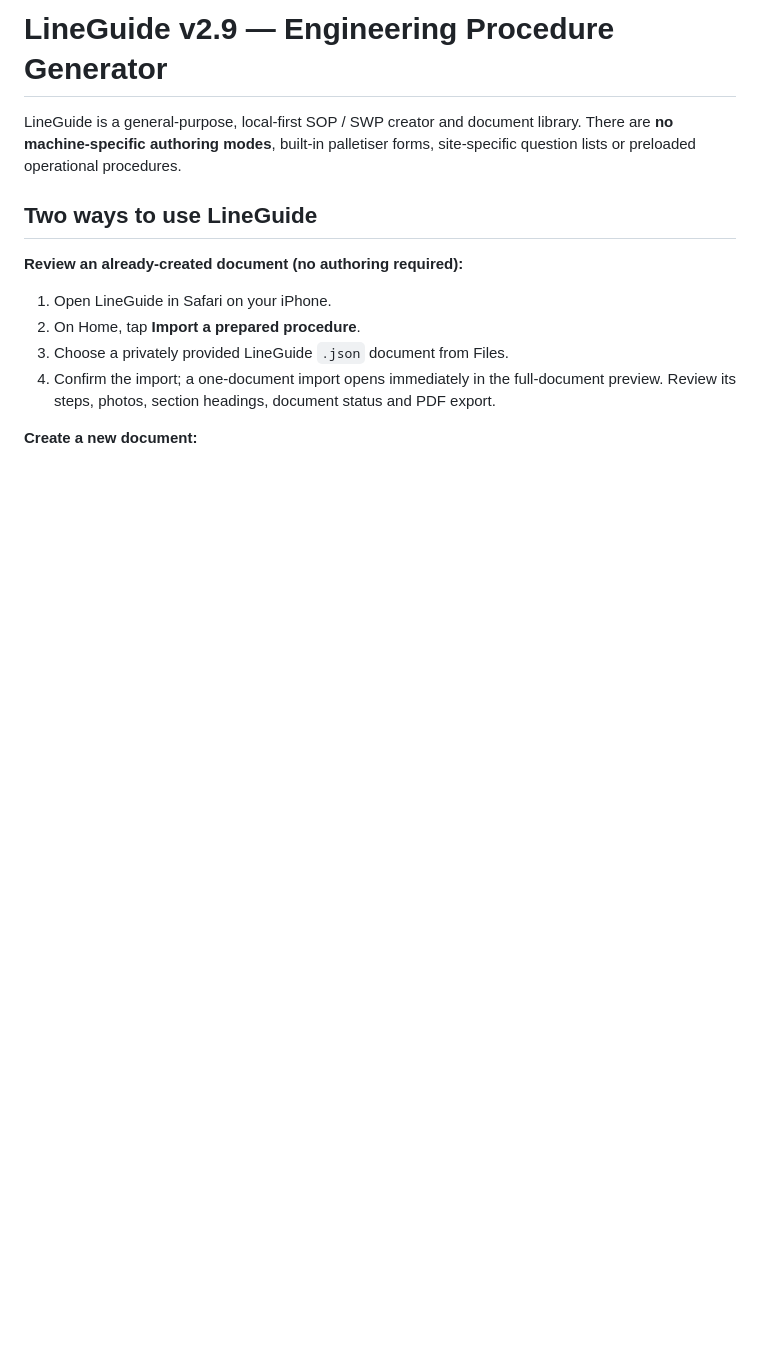
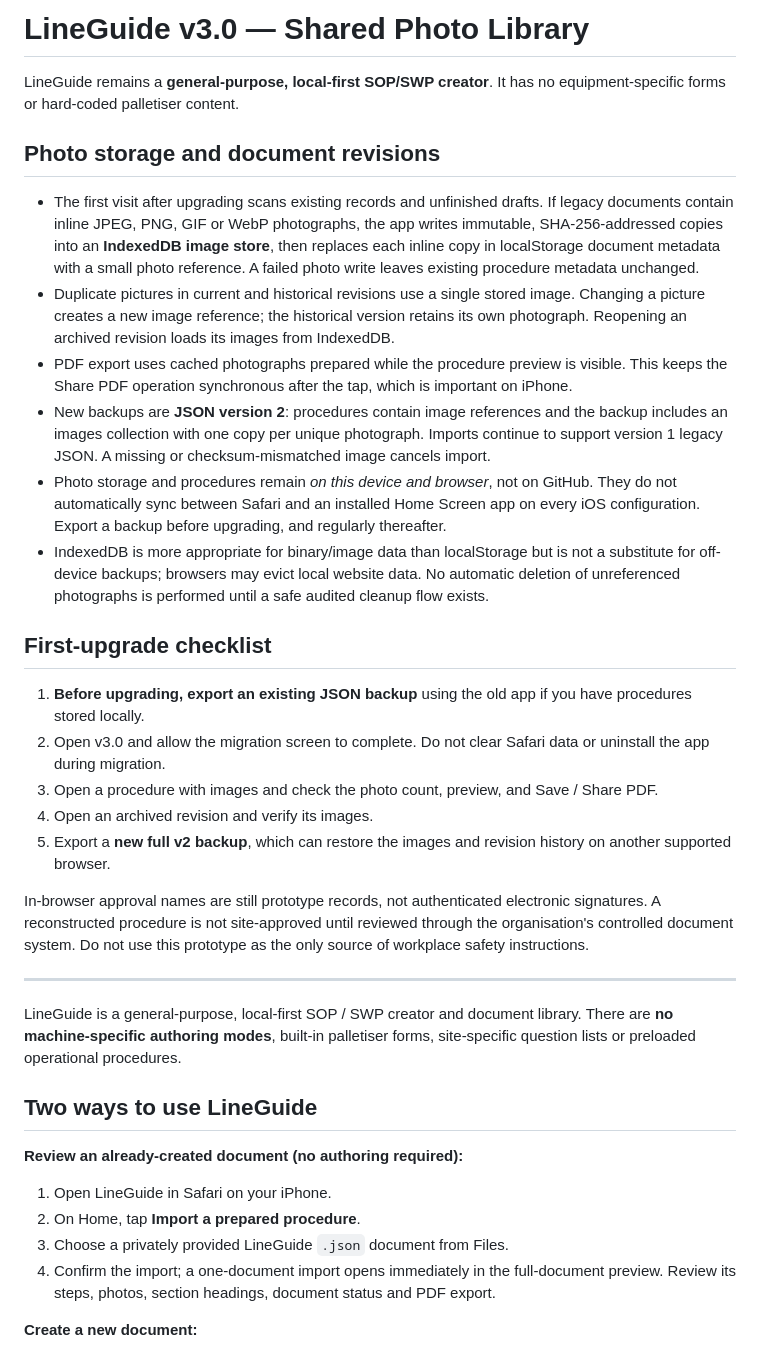
Before and after one commit to zbzgv5cjt8-lgtm/LineGuide-2.0, a Markdown page: README.md, the part around the change. GitHub-like rendering; blank space fills up the shorter version.

Commit message:
Document photo migration, portable backups and browser data safeguards in README.md

```diff
--- a/README.md
+++ b/README.md
@@ -1,4 +1,27 @@
-# LineGuide v2.9 — Engineering Procedure Generator
+# LineGuide v3.0 — Shared Photo Library
+
+LineGuide remains a **general-purpose, local-first SOP/SWP creator**. It has no equipment-specific forms or hard-coded palletiser content.
+
+## Photo storage and document revisions
+
+- The first visit after upgrading scans existing records and unfinished drafts. If legacy documents contain inline JPEG, PNG, GIF or WebP photographs, the app writes immutable, SHA-256-addressed copies into an **IndexedDB image store**, then replaces each inline copy in localStorage document metadata with a small photo reference. A failed photo write leaves existing procedure metadata unchanged.
+- Duplicate pictures in current and historical revisions use a single stored image. Changing a picture creates a new image reference; the historical version retains its own photograph. Reopening an archived revision loads its images from IndexedDB.
+- PDF export uses cached photographs prepared while the procedure preview is visible. This keeps the Share PDF operation synchronous after the tap, which is important on iPhone.
+- New backups are **JSON version 2**: procedures contain image references and the backup includes an images collection with one copy per unique photograph. Imports continue to support version 1 legacy JSON. A missing or checksum-mismatched image cancels import.
+- Photo storage and procedures remain *on this device and browser*, not on GitHub. They do not automatically sync between Safari and an installed Home Screen app on every iOS configuration. Export a backup before upgrading, and regularly thereafter.
+- IndexedDB is more appropriate for binary/image data than localStorage but is not a substitute for off-device backups; browsers may evict local website data. No automatic deletion of unreferenced photographs is performed until a safe audited cleanup flow exists.
+
+## First-upgrade checklist
+
+1. **Before upgrading, export an existing JSON backup** using the old app if you have procedures stored locally.
+2. Open v3.0 and allow the migration screen to complete. Do not clear Safari data or uninstall the app during migration.
+3. Open a procedure with images and check the photo count, preview, and Save / Share PDF.
+4. Open an archived revision and verify its images.
+5. Export a **new full v2 backup**, which can restore the images and revision history on another supported browser.
+
+In-browser approval names are still prototype records, not authenticated electronic signatures. A reconstructed procedure is not site-approved until reviewed through the organisation's controlled document system. Do not use this prototype as the only source of workplace safety instructions.
+
+---
 
 LineGuide is a general-purpose, local-first SOP / SWP creator and document library. There are **no machine-specific authoring modes**, built-in palletiser forms, site-specific question lists or preloaded operational procedures.
 
```
